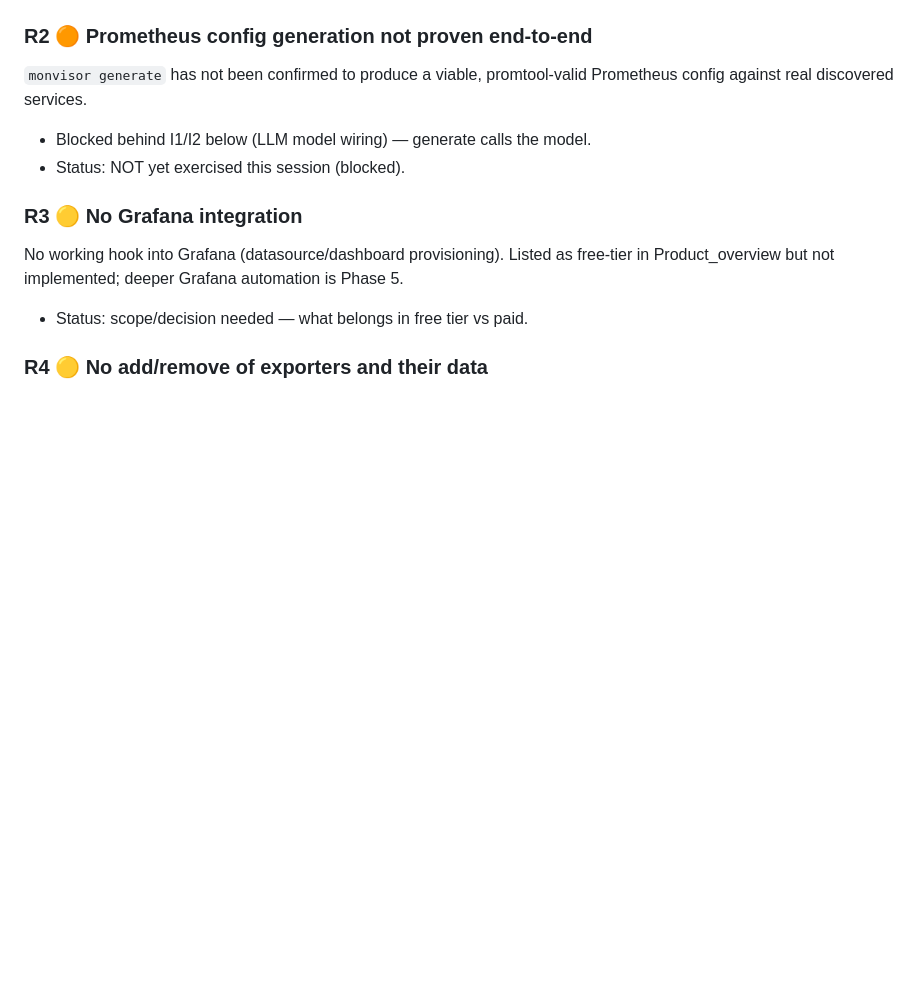
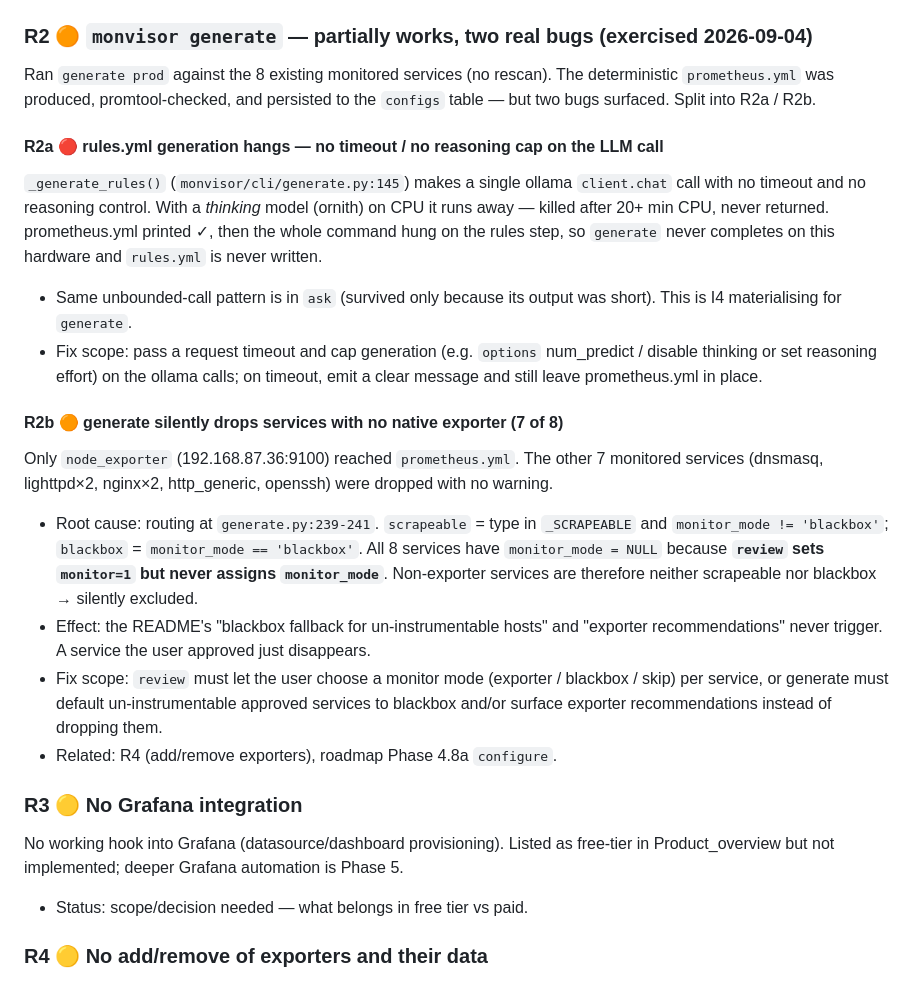
Before and after one commit to linuxrebel/MonVisor, a Markdown page: KNOWN_ISSUES.md, the part around the change. GitHub-like rendering; blank space fills up the shorter version.

Commit message:
Record R2 smoke-test findings: R2a rules hang, R2b services dropped
Exercised `generate prod`: deterministic prometheus.yml works and persists, but
rules.yml generation hangs (unbounded thinking-model LLM call, no timeout), and
generate silently drops the 7 of 8 services that lack a native exporter because
review never sets monitor_mode.

Co-Authored-By: Claude Opus 4.8 <noreply@anthropic.com>

```diff
--- a/KNOWN_ISSUES.md
+++ b/KNOWN_ISSUES.md
@@ -42,11 +42,38 @@ LAN. Coverage is incomplete vs. what is actually on the network.
 - Status: NOT yet reproduced this session (needs a fresh scan — network noise +
   consent). Repro target: `monvisor scan prod` should find ~13, not 3.
 
-### R2 🟠 Prometheus config generation not proven end-to-end
-`monvisor generate` has not been confirmed to produce a viable, promtool-valid
-Prometheus config against real discovered services.
-- Blocked behind I1/I2 below (LLM model wiring) — generate calls the model.
-- Status: NOT yet exercised this session (blocked).
+### R2 🟠 `monvisor generate` — partially works, two real bugs (exercised 2026-09-04)
+Ran `generate prod` against the 8 existing monitored services (no rescan). The
+deterministic `prometheus.yml` was produced, promtool-checked, and persisted to the
+`configs` table — but two bugs surfaced. Split into R2a / R2b.
+
+#### R2a 🔴 rules.yml generation hangs — no timeout / no reasoning cap on the LLM call
+`_generate_rules()` (`monvisor/cli/generate.py:145`) makes a single ollama
+`client.chat` call with no timeout and no reasoning control. With a *thinking*
+model (ornith) on CPU it runs away — killed after 20+ min CPU, never returned.
+prometheus.yml printed ✓, then the whole command hung on the rules step, so
+`generate` never completes on this hardware and `rules.yml` is never written.
+- Same unbounded-call pattern is in `ask` (survived only because its output was
+  short). This is I4 materialising for `generate`.
+- Fix scope: pass a request timeout and cap generation (e.g. `options` num_predict
+  / disable thinking or set reasoning effort) on the ollama calls; on timeout, emit
+  a clear message and still leave prometheus.yml in place.
+
+#### R2b 🟠 generate silently drops services with no native exporter (7 of 8)
+Only `node_exporter` (192.168.87.36:9100) reached `prometheus.yml`. The other 7
+monitored services (dnsmasq, lighttpd×2, nginx×2, http_generic, openssh) were
+dropped with no warning.
+- Root cause: routing at `generate.py:239-241`. `scrapeable` = type in `_SCRAPEABLE`
+  and `monitor_mode != 'blackbox'`; `blackbox` = `monitor_mode == 'blackbox'`. All 8
+  services have `monitor_mode = NULL` because **`review` sets `monitor=1` but never
+  assigns `monitor_mode`**. Non-exporter services are therefore neither scrapeable
+  nor blackbox → silently excluded.
+- Effect: the README's "blackbox fallback for un-instrumentable hosts" and "exporter
+  recommendations" never trigger. A service the user approved just disappears.
+- Fix scope: `review` must let the user choose a monitor mode (exporter / blackbox /
+  skip) per service, or generate must default un-instrumentable approved services to
+  blackbox and/or surface exporter recommendations instead of dropping them.
+- Related: R4 (add/remove exporters), roadmap Phase 4.8a `configure`.
 
 ### R3 🟡 No Grafana integration
 No working hook into Grafana (datasource/dashboard provisioning). Listed as
```
